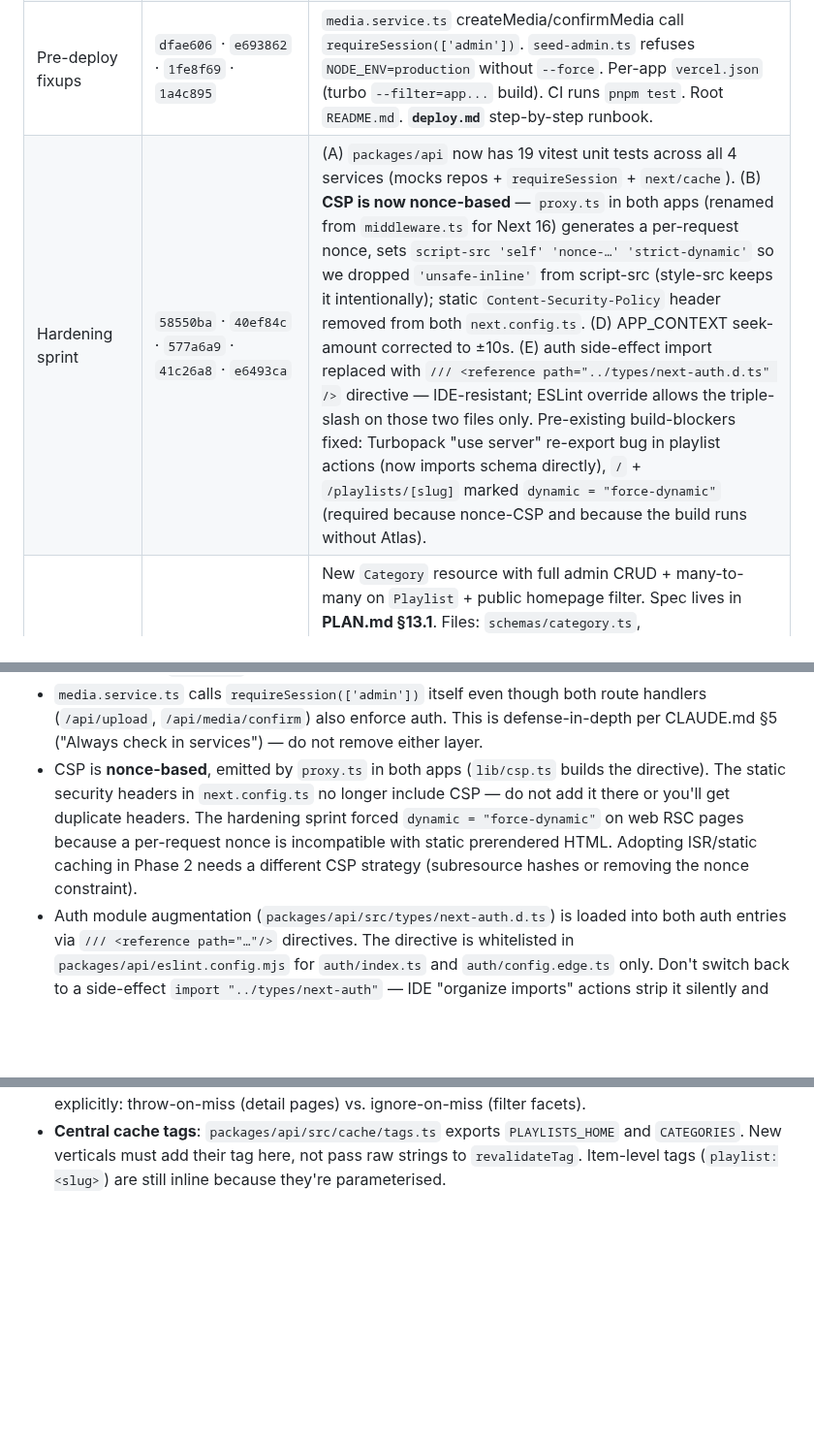
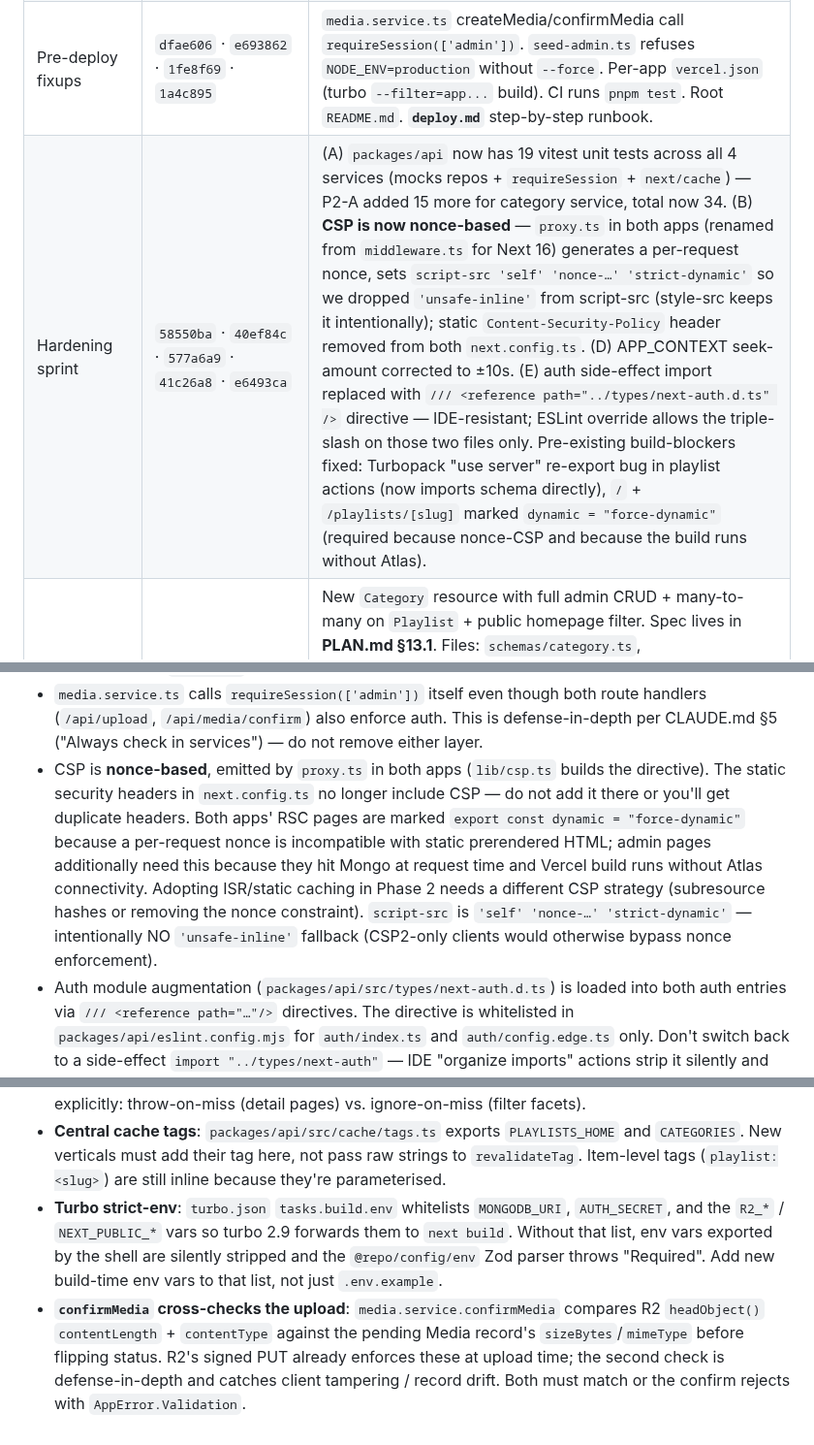
Before and after one commit to AhmedMuhammedElsaid/Nour-Platform, a Markdown page: APP_CONTEXT.md, 3 parts joined by grey strips. Shown at 97% size. Drawn GitHub-style; blank space fills up the shorter version.

```diff
--- a/APP_CONTEXT.md
+++ b/APP_CONTEXT.md
@@ -39,7 +39,7 @@ Audio MVP (Waves 0–5) + pre-deploy fixups + hardening sprint + **P2-A Categori
 | 4 — Public Web + Player | `8748484`–`79f50da` + `6ac0053` | `apps/web` layout (header/footer, skip-link), homepage grid (RSC + `next/image`), playlist detail (RSC + `generateMetadata`). `packages/ui/blocks/audio-player` — single `HTMLAudioElement` ref in `PlayerProvider` wrapped at root layout so the player survives navigation. Keyboard: space (play/pause), ←/→ (seek ±10s); keydown listener bails on editable targets so form input isn't hijacked. URL hash mirrors current track. A11y: semantic landmarks, focus rings, ARIA on transport. |
 | 5 — Deploy + Smoke ⚠️ | `1b97c53` + `806f2ca` fixup | Per-app `next.config.ts`: `images.remotePatterns` for R2 + static security headers (HSTS, X-Frame, Permissions-Policy). CSP moved to middleware after hardening — see below. Playwright smoke tests in `tests/e2e/`. Health endpoints return `{ ok, version, time }`. **Sentry SDK install deferred** — env var stubbed only. |
 | Pre-deploy fixups | `dfae606` · `e693862` · `1fe8f69` · `1a4c895` | `media.service.ts` createMedia/confirmMedia call `requireSession(['admin'])`. `seed-admin.ts` refuses `NODE_ENV=production` without `--force`. Per-app `vercel.json` (turbo `--filter=app...` build). CI runs `pnpm test`. Root `README.md`. **`deploy.md`** step-by-step runbook. |
-| Hardening sprint | `58550ba` · `40ef84c` · `577a6a9` · `41c26a8` · `e6493ca` | (A) `packages/api` now has 19 vitest unit tests across all 4 services (mocks repos + `requireSession` + `next/cache`). (B) **CSP is now nonce-based** — `proxy.ts` in both apps (renamed from `middleware.ts` for Next 16) generates a per-request nonce, sets `script-src 'self' 'nonce-…' 'strict-dynamic'` so we dropped `'unsafe-inline'` from script-src (style-src keeps it intentionally); static `Content-Security-Policy` header removed from both `next.config.ts`. (D) APP_CONTEXT seek-amount corrected to ±10s. (E) auth side-effect import replaced with `/// <reference path="../types/next-auth.d.ts" />` directive — IDE-resistant; ESLint override allows the triple-slash on those two files only. Pre-existing build-blockers fixed: Turbopack "use server" re-export bug in playlist actions (now imports schema directly), `/` + `/playlists/[slug]` marked `dynamic = "force-dynamic"` (required because nonce-CSP and because the build runs without Atlas). |
+| Hardening sprint | `58550ba` · `40ef84c` · `577a6a9` · `41c26a8` · `e6493ca` | (A) `packages/api` now has 19 vitest unit tests across all 4 services (mocks repos + `requireSession` + `next/cache`) — P2-A added 15 more for category service, total now 34. (B) **CSP is now nonce-based** — `proxy.ts` in both apps (renamed from `middleware.ts` for Next 16) generates a per-request nonce, sets `script-src 'self' 'nonce-…' 'strict-dynamic'` so we dropped `'unsafe-inline'` from script-src (style-src keeps it intentionally); static `Content-Security-Policy` header removed from both `next.config.ts`. (D) APP_CONTEXT seek-amount corrected to ±10s. (E) auth side-effect import replaced with `/// <reference path="../types/next-auth.d.ts" />` directive — IDE-resistant; ESLint override allows the triple-slash on those two files only. Pre-existing build-blockers fixed: Turbopack "use server" re-export bug in playlist actions (now imports schema directly), `/` + `/playlists/[slug]` marked `dynamic = "force-dynamic"` (required because nonce-CSP and because the build runs without Atlas). |
 | P2-A — Categories ✅ | `c73e7e4` · `82d3e81` · `6972e87` · `273e518` (+ spec `c9cadef` · `7f97d40` · `8e57352`) | New `Category` resource with full admin CRUD + many-to-many on `Playlist` + public homepage filter. Spec lives in **PLAN.md §13.1**. Files: `schemas/category.ts`, `db/models/Category.model.ts` (note PascalCase filename — outlier from the lowercase models), `repositories/category.repo.ts`, `services/category.service.ts` (`listCategories` · `getCategoryBySlug` · `getCategoryById` · `createCategory` · `updateCategory` · `deleteCategory`), migration `0002-category-indexes.ts` (unique `categories.slug` + `playlists.categoryIds` array index). `playlist.service.ts` extended: `createPlaylist`/`updatePlaylist` now accept `categoryIds?: string[]` (validates IDs exist); `getPublishedPlaylists` accepts `{ categoryId }` filter. Slug collisions auto-append `-2`/`-3`. Hard delete `$pull`s the id from every playlist's `categoryIds`. New cache tag `CATEGORIES = "categories"` in `cache/tags.ts` (first central tag file). Admin: `/categories`, `/categories/new`, `/categories/[id]/edit` + `CategoriesTable` + `CategoryForm` + 3 server actions + a `categoryIds` multi-select field on the playlist form. Web: `CategoryFilterBar` client island reads/writes `?category=<slug>` URL param; homepage resolves slug → ObjectId before calling the playlist service; empty-state message on unknown slug (no 404). Tests: 34 API unit + 38 admin RTL + 1 E2E green. |
 
 ---
@@ -247,7 +247,7 @@ Root docs (read in this order for new sessions)
 - Vitest in admin: use `@testing-library/jest-dom/vitest` (not bare import), add explicit `afterEach(cleanup)` in setup; `vite-tsconfig-paths` is ESM-only and cannot load in `vitest.config.ts`
 - `scripts/seed-admin.ts` env-validation order: `parseEnv()` runs at module load (via `@repo/config/env`), BEFORE the production guard. So a real prod run needs `MONGODB_URI` + `AUTH_SECRET` already set; the guard only fires once env is valid. Acceptable for the deploy path documented in `deploy.md` step 7.
 - `media.service.ts` calls `requireSession(['admin'])` itself even though both route handlers (`/api/upload`, `/api/media/confirm`) also enforce auth. This is defense-in-depth per CLAUDE.md §5 ("Always check in services") — do not remove either layer.
-- CSP is **nonce-based**, emitted by `proxy.ts` in both apps (`lib/csp.ts` builds the directive). The static security headers in `next.config.ts` no longer include CSP — do not add it there or you'll get duplicate headers. The hardening sprint forced `dynamic = "force-dynamic"` on web RSC pages because a per-request nonce is incompatible with static prerendered HTML. Adopting ISR/static caching in Phase 2 needs a different CSP strategy (subresource hashes or removing the nonce constraint).
+- CSP is **nonce-based**, emitted by `proxy.ts` in both apps (`lib/csp.ts` builds the directive). The static security headers in `next.config.ts` no longer include CSP — do not add it there or you'll get duplicate headers. Both apps' RSC pages are marked `export const dynamic = "force-dynamic"` because a per-request nonce is incompatible with static prerendered HTML; admin pages additionally need this because they hit Mongo at request time and Vercel build runs without Atlas connectivity. Adopting ISR/static caching in Phase 2 needs a different CSP strategy (subresource hashes or removing the nonce constraint). `script-src` is `'self' 'nonce-…' 'strict-dynamic'` — intentionally NO `'unsafe-inline'` fallback (CSP2-only clients would otherwise bypass nonce enforcement).
 - Auth module augmentation (`packages/api/src/types/next-auth.d.ts`) is loaded into both auth entries via `/// <reference path="…"/>` directives. The directive is whitelisted in `packages/api/eslint.config.mjs` for `auth/index.ts` and `auth/config.edge.ts` only. Don't switch back to a side-effect `import "../types/next-auth"` — IDE "organize imports" actions strip it silently and the `role` field disappears from `session.user`.
 - Health endpoints (`apps/web` + `apps/admin`) intentionally read `process.env.NEXT_PUBLIC_VERCEL_GIT_COMMIT_SHA` directly instead of importing `@repo/config/env`. Reason: the env barrel parses at module load and requires `MONGODB_URI` + `AUTH_SECRET`, which aren't set during `next build`'s page-data collection step. The git SHA is build metadata, not a runtime secret. This is the canonical exception to CLAUDE.md §5; same pattern in `next.config.ts` files.
 - `packages/api` tests run via `pnpm --filter @repo/api test` (vitest with node env). Setup file primes `MONGODB_URI` + `AUTH_SECRET` because importing `@repo/config/env` transitively at test load would otherwise throw. The `any` type is allowed in `src/**/*.test.ts` via an ESLint override so lean-doc fixtures stay terse — production code keeps `no-explicit-any: error`.
@@ -257,3 +257,5 @@ Root docs (read in this order for new sessions)
 - **Many-to-many slug→ObjectId resolution lives in the RSC, not the service.** `apps/web/app/page.tsx` calls `listCategories()` first, finds the matching `{ id }` by slug, then calls `getPublishedPlaylists({ categoryId })`. The playlist service intentionally takes an ObjectId, not a slug, because validating + casting belongs at the request boundary. Phase-2 verticals that filter by slug should follow this same pattern.
 - **Public service methods never throw on unknown slug.** `getCategoryBySlug` is the exception (throws `AppError.NotFound`), but the homepage filter path resolves slug locally and falls back to "show everything" → empty-state on no match, never a 404. When adding new filterable verticals, decide explicitly: throw-on-miss (detail pages) vs. ignore-on-miss (filter facets).
 - **Central cache tags**: `packages/api/src/cache/tags.ts` exports `PLAYLISTS_HOME` and `CATEGORIES`. New verticals must add their tag here, not pass raw strings to `revalidateTag`. Item-level tags (`playlist:<slug>`) are still inline because they're parameterised.
+- **Turbo strict-env**: `turbo.json` `tasks.build.env` whitelists `MONGODB_URI`, `AUTH_SECRET`, and the `R2_*` / `NEXT_PUBLIC_*` vars so turbo 2.9 forwards them to `next build`. Without that list, env vars exported by the shell are silently stripped and the `@repo/config/env` Zod parser throws "Required". Add new build-time env vars to that list, not just `.env.example`.
+- **`confirmMedia` cross-checks the upload**: `media.service.confirmMedia` compares R2 `headObject()` `contentLength` + `contentType` against the pending Media record's `sizeBytes`/`mimeType` before flipping status. R2's signed PUT already enforces these at upload time; the second check is defense-in-depth and catches client tampering / record drift. Both must match or the confirm rejects with `AppError.Validation`.
```
Also changed, not shown: app_review_feedback.md (added, +127 -0 lines), deploy.md (+0 -1 lines).
